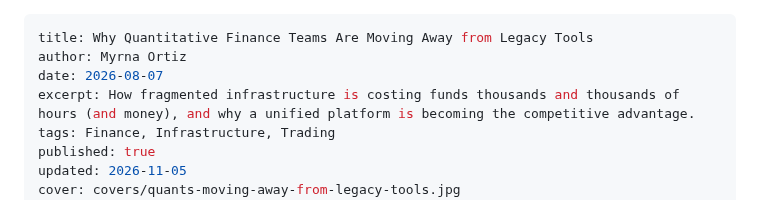
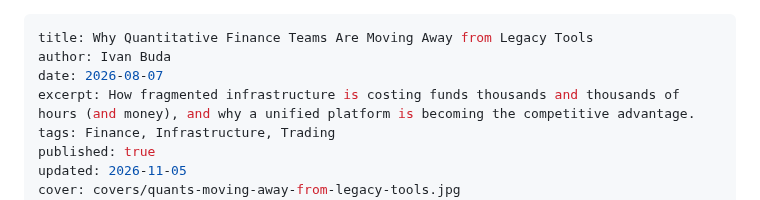
Before and after one commit to fintela/fintela-landing, a Markdown page: content/blog/quants-moving-away-from-legacy-tools.md, the part around the change. Drawn GitHub-style.

Commit message:
Change author of the blog post
Updated author from Myrna Ortiz to Ivan Buda in the blog post.

```diff
--- a/content/blog/quants-moving-away-from-legacy-tools.md
+++ b/content/blog/quants-moving-away-from-legacy-tools.md
@@ -1,6 +1,6 @@
 ---
 title: Why Quantitative Finance Teams Are Moving Away from Legacy Tools
-author: Myrna Ortiz
+author: Ivan Buda
 date: 2026-08-07
 excerpt: How fragmented infrastructure is costing funds thousands and thousands of hours (and money), and why a unified platform is becoming the competitive advantage.
 tags: Finance, Infrastructure, Trading
```
